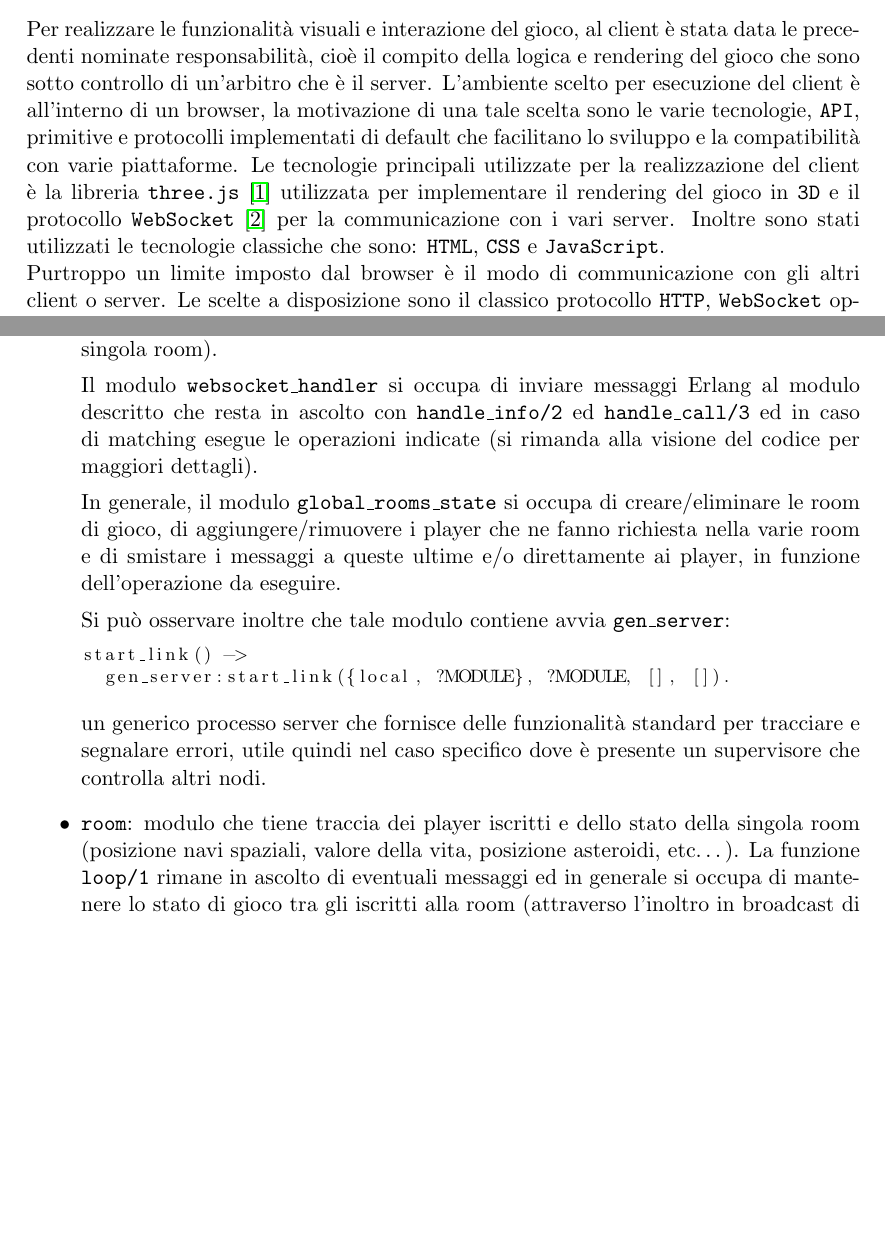
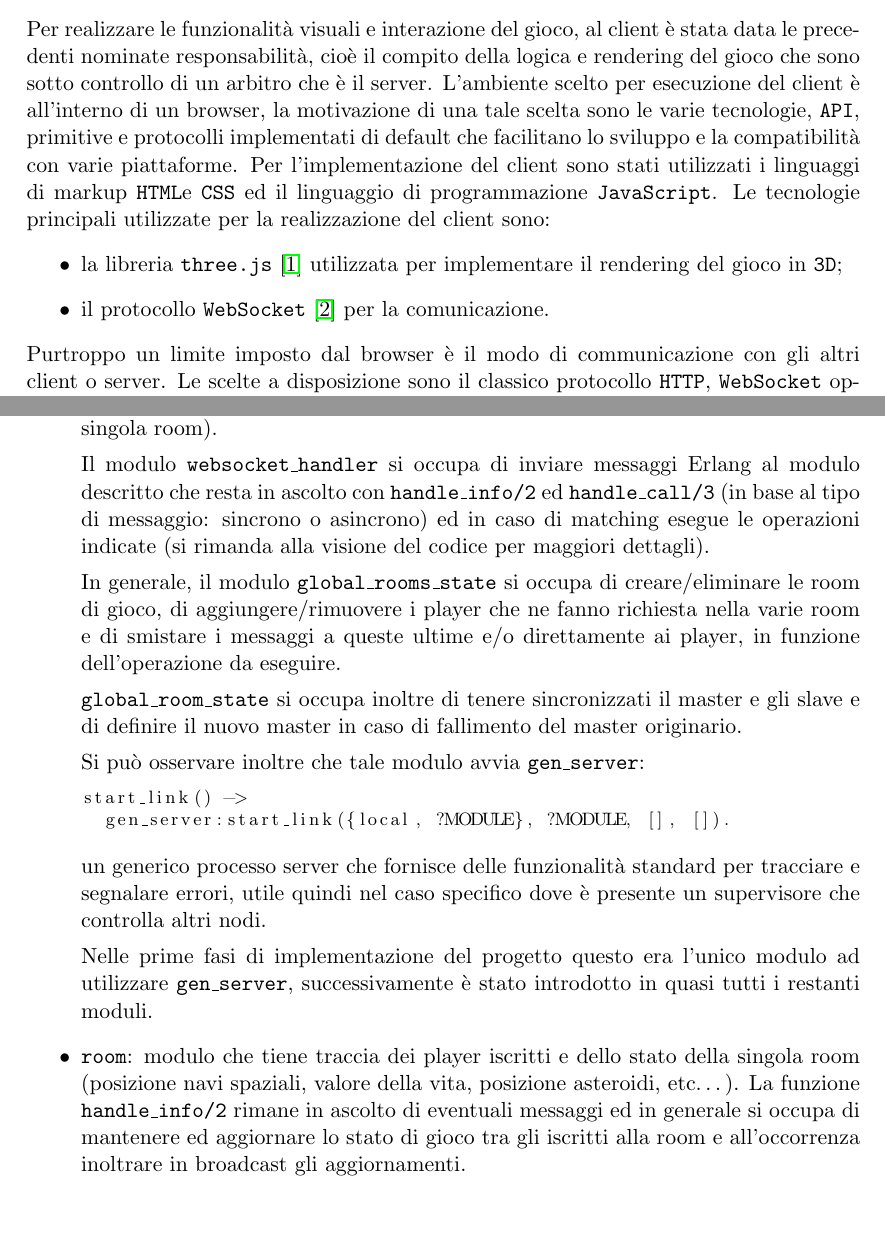
Before and after one commit to alexprut/earth-defender, a LaTeX document (documentation/SD_Injarn_Pruteanu.tex): two parts of pages 6 and 13 of 20, joined at a grey line, cut so that both start at the same text, the shorter picture padded with empty space. Compiled offline with pdfLaTeX.

Commit message:
Updated relations

```diff
--- a/documentation/SD_Injarn_Pruteanu.tex
+++ b/documentation/SD_Injarn_Pruteanu.tex
@@ -135,12 +135,15 @@ Come server HTTP è stato deciso di utilizzare la libreria \href{https://github.
 Uno dei punti di forza di Cowboy sicuramente è la semplicità del codice. I 3 moduli principali che verranno descritti nel dettaglio nella sezione successiva sono di facile comprensione e composti ciascuno da poche righe di codice di base ben documentato, da arricchire, ovviamente, secondo le esigenze del programmatore.
 
 \subsection{Architettura client}
-Per realizzare le funzionalità visuali e interazione del gioco, al client è stata data le precedenti nominate responsabilità, cioè il compito della logica e rendering del gioco che sono sotto controllo di un'arbitro che è il server.
+Per realizzare le funzionalità visuali e interazione del gioco, al client è stata data le precedenti nominate responsabilità, cioè il compito della logica e rendering del gioco che sono sotto controllo di un arbitro che è il server.
 L'ambiente scelto per esecuzione del client è all'interno di un browser, la motivazione di una tale scelta sono le varie tecnologie, \texttt{API}, primitive e protocolli
-implementati di default che facilitano lo sviluppo e la compatibilità con varie piattaforme. Le tecnologie principali utilizzate per la realizzazione del client è la libreria
-\texttt{three.js} \cite{threejs} utilizzata per implementare il rendering del gioco in \texttt{3D} e il protocollo \texttt{WebSocket} \cite{websocket} per la communicazione con i vari server.
-Inoltre sono stati utilizzati le tecnologie classiche che sono: \texttt{HTML}, \texttt{CSS} e \texttt{JavaScript}.
-
+implementati di default che facilitano lo sviluppo e la compatibilità con varie piattaforme.
+Per l'implementazione del client sono stati utilizzati i linguaggi di markup \texttt{HTML}e \texttt{CSS} ed il linguaggio di programmazione \texttt{JavaScript}.
+Le tecnologie principali utilizzate per la realizzazione del client sono:
+\begin{itemize}
+\item la libreria \texttt{three.js} \cite{threejs} utilizzata per implementare il rendering del gioco in \texttt{3D};
+\item il protocollo \texttt{WebSocket} \cite{websocket} per la comunicazione.
+\end{itemize}
 
 Purtroppo un limite imposto dal browser è il modo di communicazione con gli altri client o server. Le scelte a disposizione sono il classico protocollo \texttt{HTTP}, \texttt{WebSocket} oppure \texttt{WebRTC}. L'ultimo protocollo elencato permette la communicazione fra i vari client (browser), cioè un'architettura \texttt{P2P}, purtroppo il
 protocollo è ancora giovane e non supportato dai vari browser, per questo motivo è stato scelto il protocollo \texttt{WebSocket}. Tale scelta ha influenzato l'architettura
@@ -297,21 +300,25 @@ I restanti moduli servono principalmente a gestire la logica del gioco e quindi
 \item \texttt{config}: modulo di configurazione iniziale dei parametri del gioco
 \item \texttt{global\_room\_state}: modulo che contiene lo stato globale del gioco, in particolare la lista di tutte le eventuali \textit{room} attive. Nella sezione successiva verrà descritto dettagliatamente come avvengono le operazioni di creazione e join nella \textit{room}, per ora è sufficiente sapere che ogni player può fare parte di una e una sola \textit{room} e possono esistere più \texttt{room} (almeno una) in modo quindi da permettere il multicast dei messaggi (visto a livello di stato globale) oppure broadcast (visto a livello di singola room).
 
-Il modulo \texttt{websocket\_handler} si occupa di inviare messaggi Erlang al modulo descritto che resta in ascolto con \texttt{handle\_info/2} ed \texttt{handle\_call/3} ed in caso di matching esegue le operazioni indicate (si rimanda alla visione del codice per maggiori dettagli).
+Il modulo \texttt{websocket\_handler} si occupa di inviare messaggi Erlang al modulo descritto che resta in ascolto con \texttt{handle\_info/2} ed \texttt{handle\_call/3} (in base al tipo di messaggio: sincrono o asincrono) ed in caso di matching esegue le operazioni indicate (si rimanda alla visione del codice per maggiori dettagli).
 
 In generale, il modulo \texttt{global\_rooms\_state} si occupa di creare/eliminare le room di gioco, di aggiungere/rimuovere i player che ne fanno richiesta nella varie room e di smistare i messaggi a queste ultime e/o direttamente ai player, in funzione dell'operazione da eseguire.
 
+\texttt{global\_room\_state} si occupa inoltre di tenere sincronizzati il master e gli slave e di definire il nuovo master in caso di fallimento del master originario.
 
-Si può osservare inoltre che tale modulo contiene avvia \texttt{gen\_server}:
+
+Si può osservare inoltre che tale modulo avvia \texttt{gen\_server}:
 \begin{lstlisting}[basicstyle=\footnotesize]
 start_link() ->
   gen_server:start_link({local, ?MODULE}, ?MODULE, [], []).
 \end{lstlisting}
 un generico processo server che fornisce delle funzionalità standard per tracciare e segnalare errori, utile quindi nel caso specifico dove è presente un supervisore che controlla altri nodi.
 
+Nelle prime fasi di implementazione del progetto questo era l'unico modulo ad utilizzare \texttt{gen\_server}, successivamente è stato introdotto in quasi tutti i restanti moduli.
+
 \item \texttt{room}: modulo che tiene traccia dei player iscritti e dello stato della singola room (posizione navi spaziali, valore della vita, posizione asteroidi, etc\dots).
-La funzione \texttt{loop/1} rimane in ascolto di eventuali messaggi ed in generale si occupa di mantenere lo stato di gioco tra gli iscritti alla room (attraverso l'inoltro in broadcast di specifici messaggi).
-\item \texttt{player}: modulo che tiene traccia dell'\texttt{id} del player. Il suo scopo principale è inoltrare eventuali messaggi che giungono dai moduli per la gestione della logica del gioco alla funzione \texttt{websocket\_info} del modulo \texttt{websocket\_handler}.
+La funzione \texttt{handle\_info/2} rimane in ascolto di eventuali messaggi ed in generale si occupa di mantenere ed aggiornare lo stato di gioco tra gli iscritti alla room e all'occorrenza inoltrare in broadcast gli aggiornamenti.
+\item \texttt{player}: modulo che tiene traccia dell'\texttt{id} del player (oltre ad altre informazioni utili per l'applicazione). Il suo scopo principale è inoltrare eventuali messaggi che giungono dai moduli per la gestione della logica del gioco alla funzione \texttt{websocket\_info} del modulo \texttt{websocket\_handler}.
 \end{itemize}
 
 \subsection{Teorema CAP}
```
